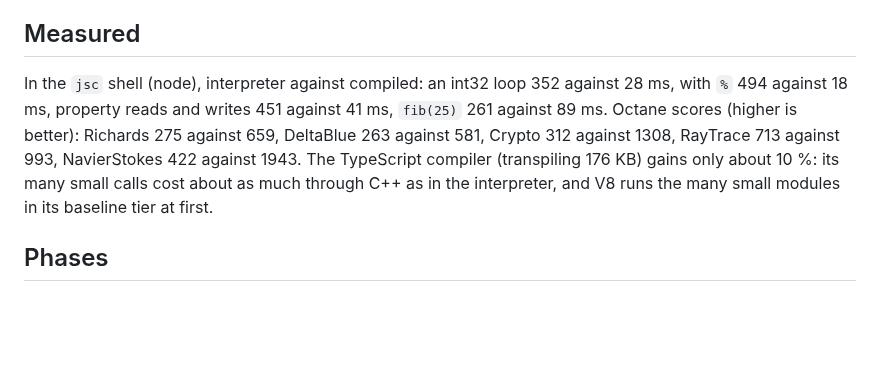
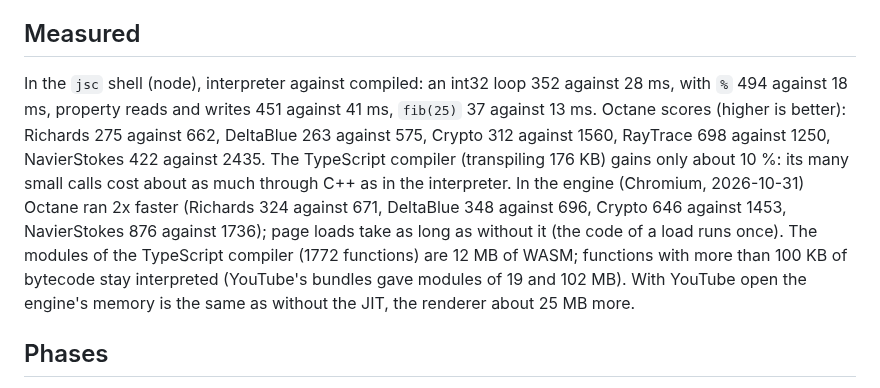
Before and after one commit to BrowserProject/browser-lite, a Markdown page: docs/jit.md, the part around the change. GitHub-like rendering; blank space fills up the shorter version.

Commit message:
JIT docs: measured in the engine
Co-Authored-By: Claude Opus 5.5 <noreply@anthropic.com>

```diff
--- a/docs/jit.md
+++ b/docs/jit.md
@@ -48,11 +48,16 @@ never baked into the code (the GC resets inline caches).
 ## Measured
 
 In the `jsc` shell (node), interpreter against compiled: an int32 loop 352 against 28 ms, with
-`%` 494 against 18 ms, property reads and writes 451 against 41 ms, `fib(25)` 261 against 89 ms.
-Octane scores (higher is better): Richards 275 against 659, DeltaBlue 263 against 581, Crypto
-312 against 1308, RayTrace 713 against 993, NavierStokes 422 against 1943. The TypeScript compiler
-(transpiling 176 KB) gains only about 10 %: its many small calls cost about as much through C++
-as in the interpreter, and V8 runs the many small modules in its baseline tier at first.
+`%` 494 against 18 ms, property reads and writes 451 against 41 ms, `fib(25)` 37 against 13 ms.
+Octane scores (higher is better): Richards 275 against 662, DeltaBlue 263 against 575, Crypto
+312 against 1560, RayTrace 698 against 1250, NavierStokes 422 against 2435. The TypeScript
+compiler (transpiling 176 KB) gains only about 10 %: its many small calls cost about as much
+through C++ as in the interpreter. In the engine (Chromium, 2026-10-31) Octane ran 2x faster
+(Richards 324 against 671, DeltaBlue 348 against 696, Crypto 646 against 1453, NavierStokes 876
+against 1736); page loads take as long as without it (the code of a load runs once). The
+modules of the TypeScript compiler (1772 functions) are 12 MB of WASM; functions with more than
+100 KB of bytecode stay interpreted (YouTube's bundles gave modules of 19 and 102 MB). With
+YouTube open the engine's memory is the same as without the JIT, the renderer about 25 MB more.
 
 ## Phases
 
```
